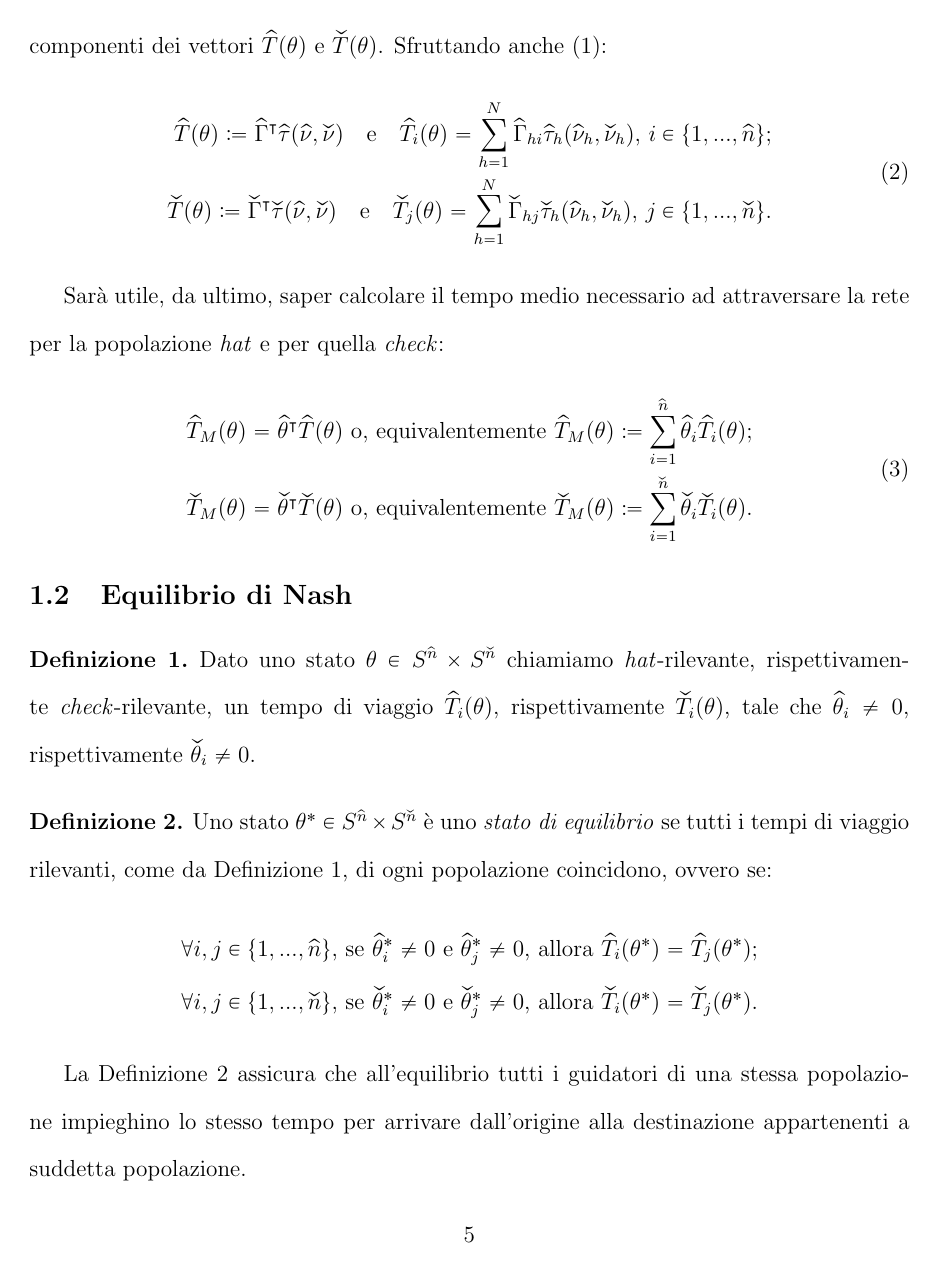
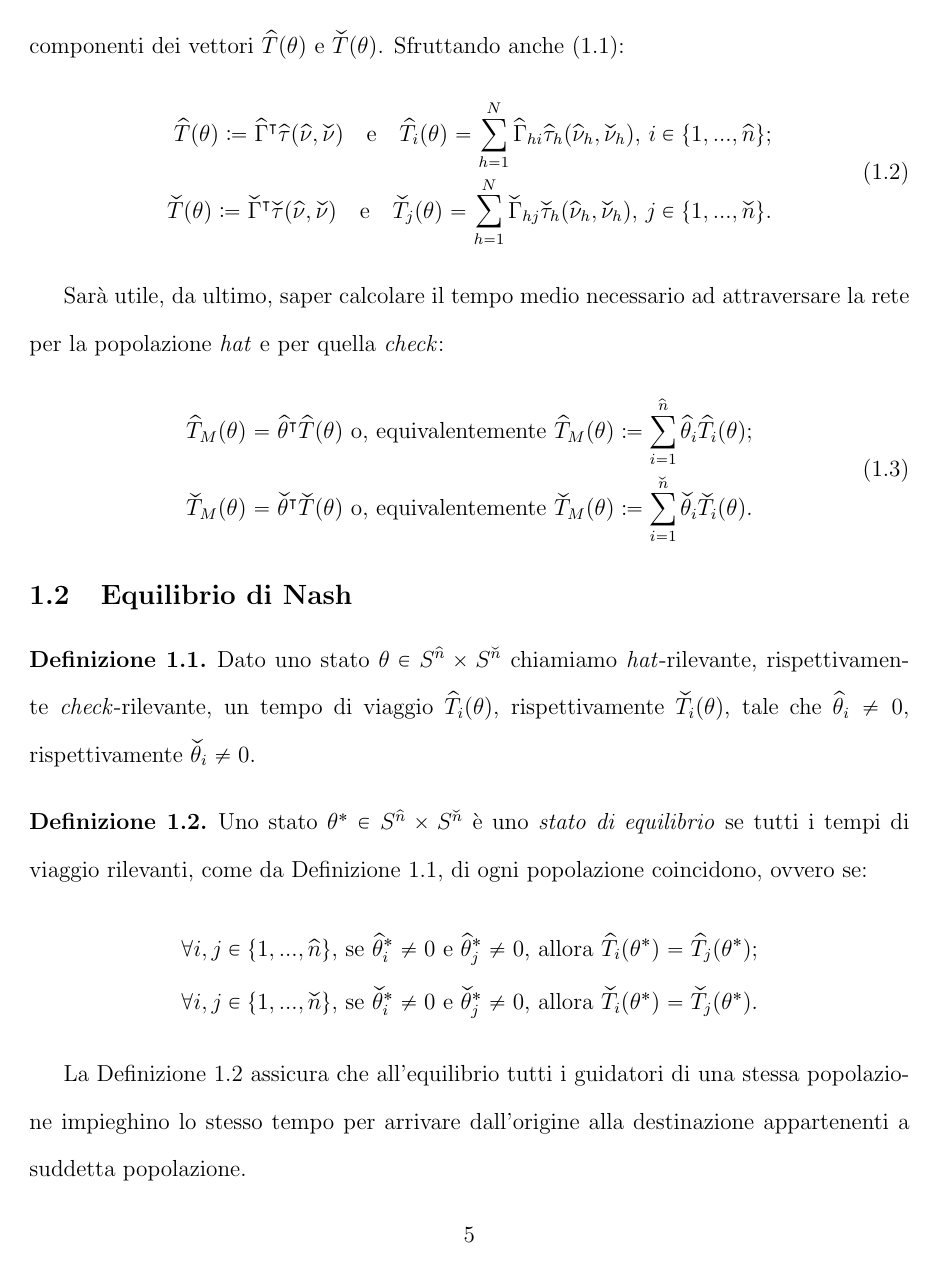
Before and after one commit to BorraGiacomo/laurea, a LaTeX document (tesi/main.tex, which reads tesi/premable.tex): page 6 of 11. Compiled offline with pdfLaTeX.

Commit message:
modifiche a tesi

```diff
--- a/tesi/premable.tex
+++ b/tesi/premable.tex
@@ -78,7 +77,14 @@ pdfauthor=Giacomo Borra
 }
 
 \theoremstyle{definition}
-\newtheorem{theorem}{Teorema}
-\newtheorem{proposition}{Proposizione}
-\newtheorem{lemma}{Lemma}
-\newtheorem{definition}{Definizione}
+\newtheorem{proposition}{Proposizione}[section]
+\newtheorem{theorem}[proposition]{Teorema}
+\newtheorem{notation}[proposition]{Notation}
+\newtheorem{lemma}[proposition]{Lemma}
+\newtheorem{definition}[proposition]{Definizione}
+\newtheorem{corollary}[proposition]{Corollario}
+\newtheorem{remark}[proposition]{Remark}
+\newtheorem{example}[proposition]{Esempio}
+\newtheorem{conjecture}[proposition]{Conjecture}
+
+\numberwithin{equation}{section}
```
Also changed, not shown: project/parameters/parameters4/Figure_1.png (added), tesi/premable.tex (1 more changed lines), 3 other files.
